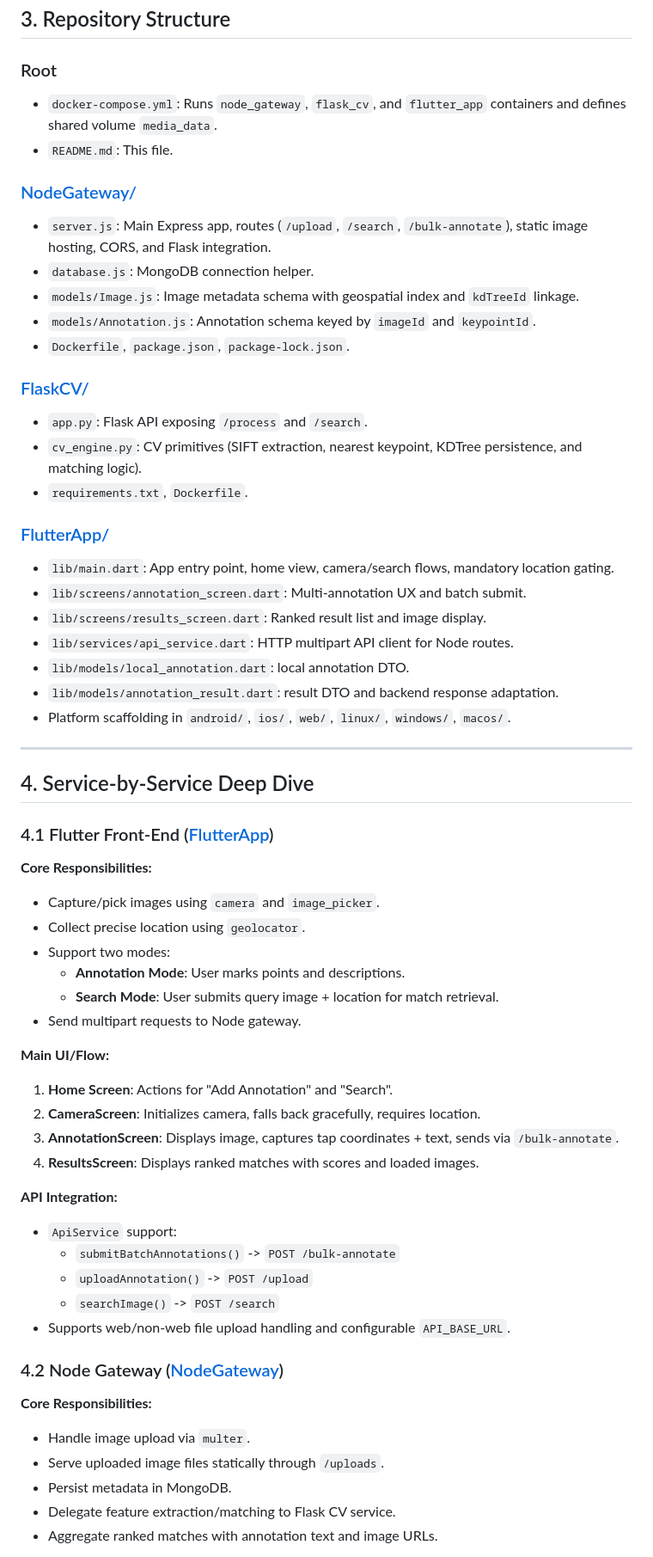
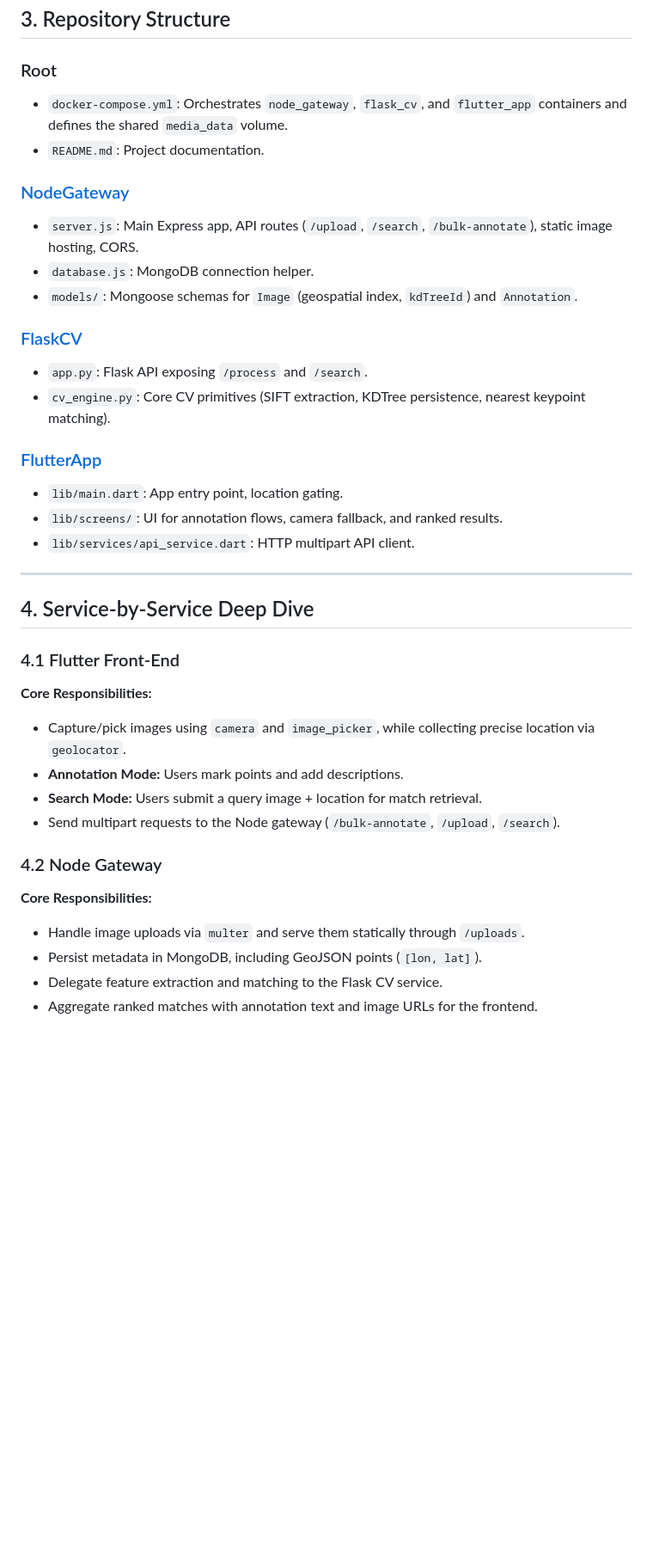
Before and after one commit to shishpal0666/ImageAnnotation, a Markdown page: README.md, the part around one of its changes. Shown at 86% size. GitHub-like rendering; blank space fills up the shorter version.

```diff
--- a/README.md
+++ b/README.md
@@ -28,70 +34,45 @@ The system follows a 3-tier service architecture with storage split across Mongo
 
 ### Root
 
-- `docker-compose.yml`: Runs `node_gateway`, `flask_cv`, and `flutter_app` containers and defines shared volume `media_data`.
-- `README.md`: This file.
+- `docker-compose.yml`: Orchestrates `node_gateway`, `flask_cv`, and `flutter_app` containers and defines the shared `media_data` volume.
+- `README.md`: Project documentation.
 
-### [NodeGateway/](./NodeGateway/README.md)
+### [NodeGateway](./NodeGateway/README.md)
 
-- `server.js`: Main Express app, routes (`/upload`, `/search`, `/bulk-annotate`), static image hosting, CORS, and Flask integration.
+- `server.js`: Main Express app, API routes (`/upload`, `/search`, `/bulk-annotate`), static image hosting, CORS.
 - `database.js`: MongoDB connection helper.
-- `models/Image.js`: Image metadata schema with geospatial index and `kdTreeId` linkage.
-- `models/Annotation.js`: Annotation schema keyed by `imageId` and `keypointId`.
-- `Dockerfile`, `package.json`, `package-lock.json`.
+- `models/`: Mongoose schemas for `Image` (geospatial index, `kdTreeId`) and `Annotation`.
 
-### [FlaskCV/](./FlaskCV/README.md)
+### [FlaskCV](./FlaskCV/README.md)
 
 - `app.py`: Flask API exposing `/process` and `/search`.
-- `cv_engine.py`: CV primitives (SIFT extraction, nearest keypoint, KDTree persistence, and matching logic).
-- `requirements.txt`, `Dockerfile`.
+- `cv_engine.py`: Core CV primitives (SIFT extraction, KDTree persistence, nearest keypoint matching).
 
-### [FlutterApp/](./FlutterApp/README.md)
+### [FlutterApp](./FlutterApp/README.md)
 
-- `lib/main.dart`: App entry point, home view, camera/search flows, mandatory location gating.
-- `lib/screens/annotation_screen.dart`: Multi-annotation UX and batch submit.
-- `lib/screens/results_screen.dart`: Ranked result list and image display.
-- `lib/services/api_service.dart`: HTTP multipart API client for Node routes.
-- `lib/models/local_annotation.dart`: local annotation DTO.
-- `lib/models/annotation_result.dart`: result DTO and backend response adaptation.
-- Platform scaffolding in `android/`, `ios/`, `web/`, `linux/`, `windows/`, `macos/`.
+- `lib/main.dart`: App entry point, location gating.
+- `lib/screens/`: UI for annotation flows, camera fallback, and ranked results.
+- `lib/services/api_service.dart`: HTTP multipart API client.
 
 ---
 
 ## 4. Service-by-Service Deep Dive
 
-### 4.1 Flutter Front-End ([FlutterApp](./FlutterApp/README.md))
+### 4.1 Flutter Front-End
 
 **Core Responsibilities:**
 
-- Capture/pick images using `camera` and `image_picker`.
-- Collect precise location using `geolocator`.
-- Support two modes:
-  - **Annotation Mode**: User marks points and descriptions.
-  - **Search Mode**: User submits query image + location for match retrieval.
-- Send multipart requests to Node gateway.
+- Capture/pick images using `camera` and `image_picker`, while collecting precise location via `geolocator`.
+- **Annotation Mode:** Users mark points and add descriptions.
+- **Search Mode:** Users submit a query image + location for match retrieval.
+- Send multipart requests to the Node gateway (`/bulk-annotate`, `/upload`, `/search`).
 
-**Main UI/Flow:**
-
-1.  **Home Screen**: Actions for "Add Annotation" and "Search".
-2.  **CameraScreen**: Initializes camera, falls back gracefully, requires location.
-3.  **AnnotationScreen**: Displays image, captures tap coordinates + text, sends via `/bulk-annotate`.
-4.  **ResultsScreen**: Displays ranked matches with scores and loaded images.
-
-**API Integration:**
-
-- `ApiService` support:
-  - `submitBatchAnnotations()` -> `POST /bulk-annotate`
-  - `uploadAnnotation()` -> `POST /upload`
-  - `searchImage()` -> `POST /search`
-- Supports web/non-web file upload handling and configurable `API_BASE_URL`.
-
-### 4.2 Node Gateway ([NodeGateway](./NodeGateway/README.md))
+### 4.2 Node Gateway
 
 **Core Responsibilities:**
 
-- Handle image upload via `multer`.
-- Serve uploaded image files statically through `/uploads`.
-- Persist metadata in MongoDB.
-- Delegate feature extraction/matching to Flask CV service.
-- Aggregate ranked matches with annotation text and image URLs.
+- Handle image uploads via `multer` and serve them statically through `/uploads`.
+- Persist metadata in MongoDB, including GeoJSON points (`[lon, lat]`).
+- Delegate feature extraction and matching to the Flask CV service.
+- Aggregate ranked matches with annotation text and image URLs for the frontend.
 
```
Also changed, not shown: other parts of README.md (+92 -83 lines).
